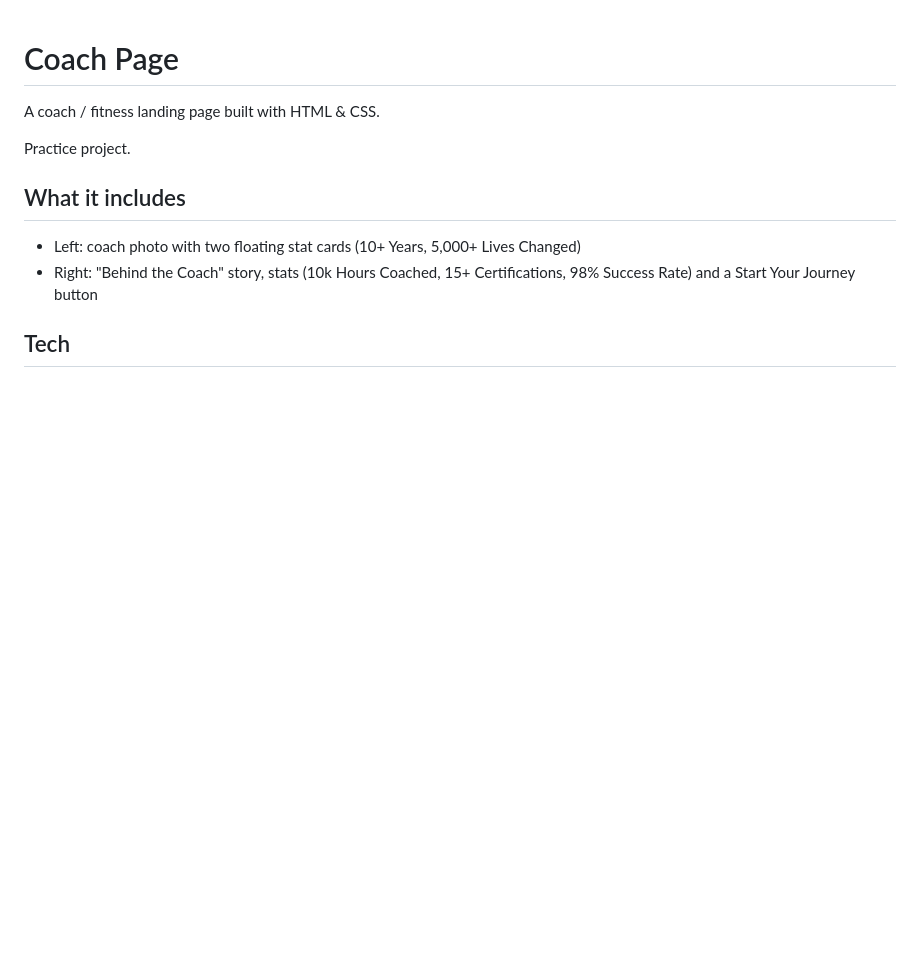
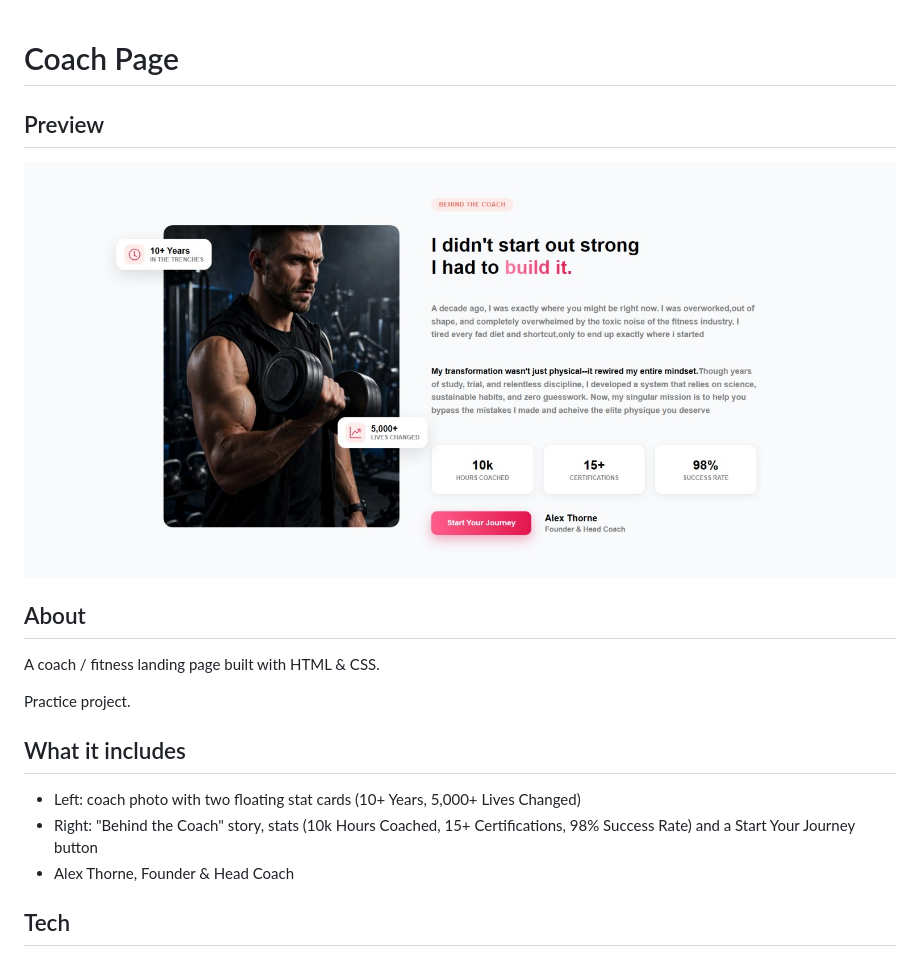
Before and after one commit to ChroquiMohammed/coach-page, a Markdown page: README.md, the part around the change. Drawn GitHub-style; pictures changed too: Preview_Behind_the_Coach_Page.jpg (added); blank space fills up the shorter version.

Commit message:
Add project screenshot to README

```diff
--- a/README.md
+++ b/README.md
@@ -1,4 +1,10 @@
 # Coach Page
+
+## Preview
+
+![Coach Page Preview](./Preview_Behind_the_Coach_Page.jpg)
+
+## About
 
 A coach / fitness landing page built with HTML & CSS.
 
@@ -8,6 +14,7 @@ Practice project.
 
 - Left: coach photo with two floating stat cards (10+ Years, 5,000+ Lives Changed)
 - Right: "Behind the Coach" story, stats (10k Hours Coached, 15+ Certifications, 98% Success Rate) and a Start Your Journey button
+- Alex Thorne, Founder & Head Coach
 
 ## Tech
 
```
